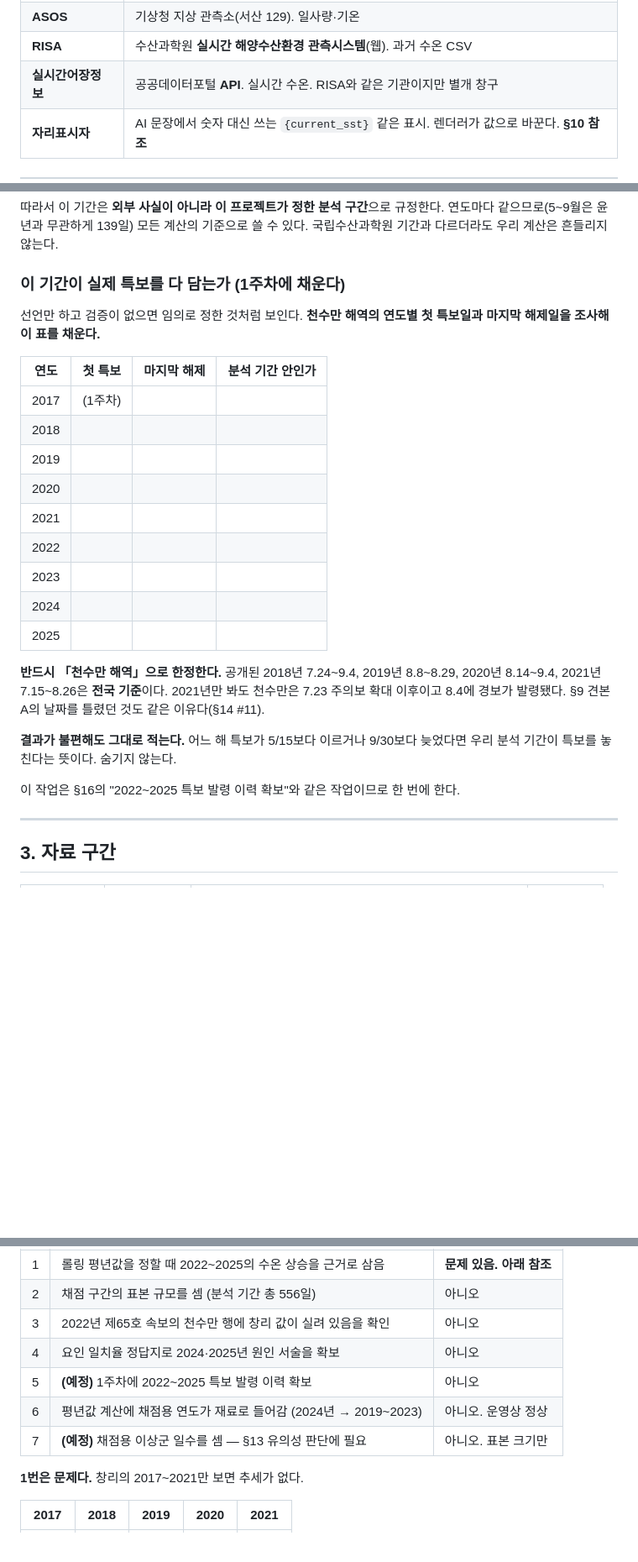
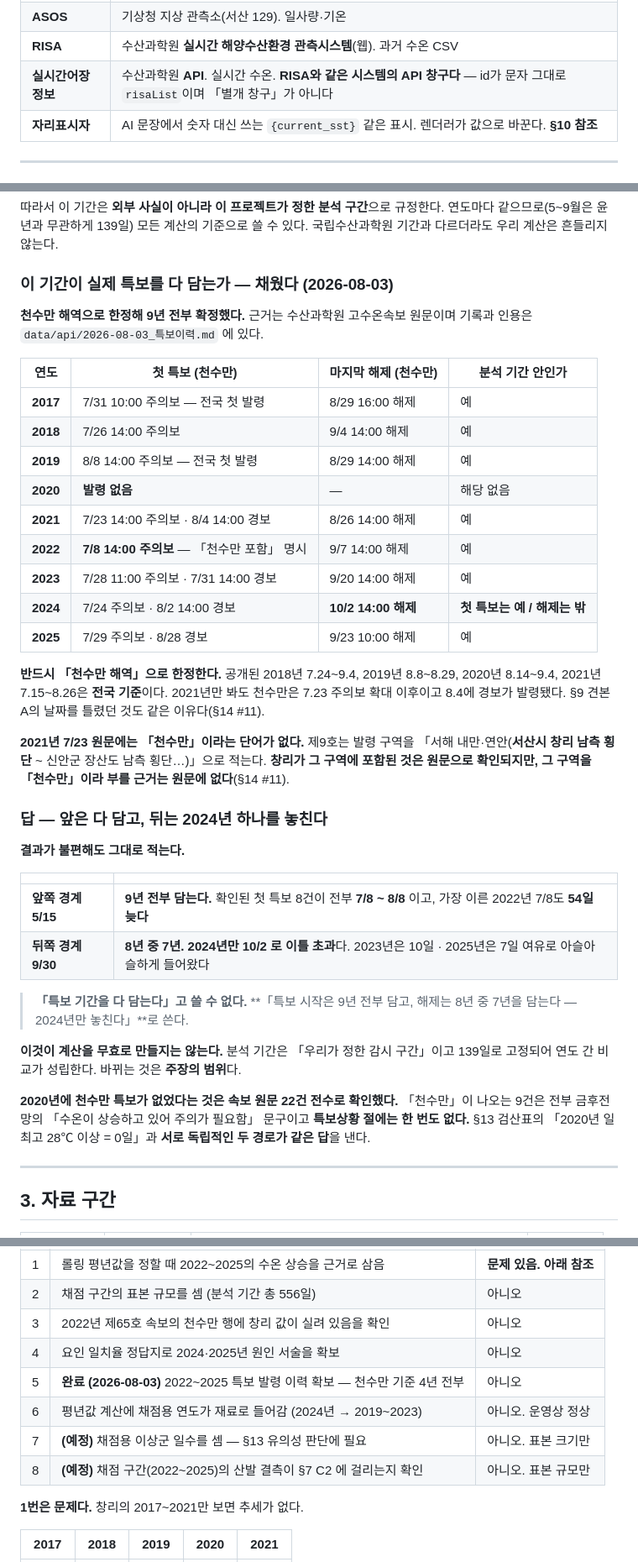
Before and after one commit to ssum23/sst-explainer, a Markdown page: 03_PRD_3.7.md, 3 parts joined by grey strips. Shown at 84% size. GitHub-like rendering; blank space fills up the shorter version.

Commit message:
PRD 3.8 [F1/7] 외부 사실 — §0 창리·해역 구분 · §1 RISA · §2 특보 이력 9년 · §3 접촉 기록 · CHANGES 8건

```diff
--- a/03_PRD_3.7.md
+++ b/03_PRD_3.7.md
@@ -113,7 +132,7 @@
 | **위기경보** | 해양수산부가 발령하는 **다른 체계**. 관심 → 주의 → 경계 → 심각 |
 | **ASOS** | 기상청 지상 관측소(서산 129). 일사량·기온 |
 | **RISA** | 수산과학원 **실시간 해양수산환경 관측시스템**(웹). 과거 수온 CSV |
-| **실시간어장정보** | 공공데이터포털 **API**. 실시간 수온. RISA와 같은 기관이지만 별개 창구 |
+| **실시간어장정보** | 수산과학원 **API**. 실시간 수온. **RISA와 같은 시스템의 API 창구다** — id가 문자 그대로 `risaList`이며 「별개 창구」가 아니다 |
 | **자리표시자** | AI 문장에서 숫자 대신 쓰는 `{current_sst}` 같은 표시. 렌더러가 값으로 바꾼다. **§10 참조** |
 
 ---
@@ -143,32 +162,52 @@
 연도마다 같으므로(5~9월은 윤년과 무관하게 139일) 모든 계산의 기준으로 쓸 수 있다.
 국립수산과학원 기간과 다르더라도 우리 계산은 흔들리지 않는다.
 
-### 이 기간이 실제 특보를 다 담는가 (1주차에 채운다)
-
-선언만 하고 검증이 없으면 임의로 정한 것처럼 보인다. **천수만 해역의 연도별
-첫 특보일과 마지막 해제일을 조사해 이 표를 채운다.**
-
-| 연도 | 첫 특보 | 마지막 해제 | 분석 기간 안인가 |
+### 이 기간이 실제 특보를 다 담는가 — **채웠다 (2026-08-03)**
+
+**천수만 해역으로 한정해 9년 전부 확정했다.** 근거는 수산과학원 고수온속보 원문이며
+기록과 인용은 `data/api/2026-08-03_특보이력.md` 에 있다.
+
+| 연도 | 첫 특보 (천수만) | 마지막 해제 (천수만) | 분석 기간 안인가 |
 |---|---|---|---|
-| 2017 | (1주차) | | |
-| 2018 | | | |
-| 2019 | | | |
-| 2020 | | | |
-| 2021 | | | |
-| 2022 | | | |
-| 2023 | | | |
-| 2024 | | | |
-| 2025 | | | |
+| **2017** | 7/31 10:00 주의보 — 전국 첫 발령 | 8/29 16:00 해제 | 예 |
+| **2018** | 7/26 14:00 주의보 | 9/4 14:00 해제 | 예 |
+| **2019** | 8/8 14:00 주의보 — 전국 첫 발령 | 8/29 14:00 해제 | 예 |
+| **2020** | **발령 없음** | — | 해당 없음 |
+| **2021** | 7/23 14:00 주의보 · 8/4 14:00 경보 | 8/26 14:00 해제 | 예 |
+| **2022** | **7/8 14:00 주의보** — 「천수만 포함」 명시 | 9/7 14:00 해제 | 예 |
+| **2023** | 7/28 11:00 주의보 · 7/31 14:00 경보 | 9/20 14:00 해제 | 예 |
+| **2024** | 7/24 주의보 · 8/2 14:00 경보 | **10/2 14:00 해제** | **첫 특보는 예 / 해제는 밖** |
+| **2025** | 7/29 주의보 · 8/28 경보 | 9/23 10:00 해제 | 예 |
 
 **반드시 「천수만 해역」으로 한정한다.** 공개된 2018년 7.24~9.4, 2019년 8.8~8.29,
 2020년 8.14~9.4, 2021년 7.15~8.26은 **전국 기준**이다.
 2021년만 봐도 천수만은 7.23 주의보 확대 이후이고 8.4에 경보가 발령됐다.
 §9 견본 A의 날짜를 틀렸던 것도 같은 이유다(§14 #11).
 
-**결과가 불편해도 그대로 적는다.** 어느 해 특보가 5/15보다 이르거나 9/30보다 늦었다면
-우리 분석 기간이 특보를 놓친다는 뜻이다. 숨기지 않는다.
-
-이 작업은 §16의 "2022~2025 특보 발령 이력 확보"와 같은 작업이므로 한 번에 한다.
+**2021년 7/23 원문에는 「천수만」이라는 단어가 없다.** 제9호는 발령 구역을
+「서해 내만·연안(**서산시 창리 남측 횡단** ~ 신안군 장산도 남측 횡단…)」으로 적는다.
+**창리가 그 구역에 포함된 것은 원문으로 확인되지만, 그 구역을 「천수만」이라 부를
+근거는 원문에 없다**(§14 #11).
+
+### 답 — 앞은 다 담고, 뒤는 2024년 하나를 놓친다
+
+**결과가 불편해도 그대로 적는다.**
+
+| | |
+|---|---|
+| **앞쪽 경계 5/15** | **9년 전부 담는다.** 확인된 첫 특보 8건이 전부 **7/8 ~ 8/8** 이고, 가장 이른 2022년 7/8도 **54일 늦다** |
+| **뒤쪽 경계 9/30** | **8년 중 7년.** **2024년만 10/2 로 이틀 초과**다. 2023년은 10일 · 2025년은 7일 여유로 아슬아슬하게 들어왔다 |
+
+> **「특보 기간을 다 담는다」고 쓸 수 없다.**
+> **「특보 시작은 9년 전부 담고, 해제는 8년 중 7년을 담는다 — 2024년만 놓친다」**로 쓴다.
+
+**이것이 계산을 무효로 만들지는 않는다.** 분석 기간은 「우리가 정한 감시 구간」이고
+139일로 고정되어 연도 간 비교가 성립한다. 바뀌는 것은 **주장의 범위**다.
+
+**2020년에 천수만 특보가 없었다는 것은 속보 원문 22건 전수로 확인했다.**
+「천수만」이 나오는 9건은 전부 금후전망의 「수온이 상승하고 있어 주의가 필요함」 문구이고
+**특보상황 절에는 한 번도 없다.** §13 검산표의 「2020년 일 최고 28℃ 이상 = 0일」과
+**서로 독립적인 두 경로가 같은 답**을 낸다.
 
 ---
 
@@ -203,9 +242,10 @@
 | 2 | 채점 구간의 표본 규모를 셈 (분석 기간 총 556일) | 아니오 |
 | 3 | 2022년 제65호 속보의 천수만 행에 창리 값이 실려 있음을 확인 | 아니오 |
 | 4 | 요인 일치율 정답지로 2024·2025년 원인 서술을 확보 | 아니오 |
-| 5 | **(예정)** 1주차에 2022~2025 특보 발령 이력 확보 | 아니오 |
+| 5 | **완료 (2026-08-03)** 2022~2025 특보 발령 이력 확보 — 천수만 기준 4년 전부 | 아니오 |
 | 6 | 평년값 계산에 채점용 연도가 재료로 들어감 (2024년 → 2019~2023) | 아니오. 운영상 정상 |
 | 7 | **(예정)** 채점용 이상군 일수를 셈 — §13 유의성 판단에 필요 | 아니오. 표본 크기만 |
+| 8 | **(예정)** 채점 구간(2022~2025)의 산발 결측이 §7 C2 에 걸리는지 확인 | 아니오. 표본 규모만 |
 
 **1번은 문제다.** 창리의 2017~2021만 보면 추세가 없다.
 
```
Also changed, not shown: other parts of 03_PRD_3.7.md (+23 -4 lines).
